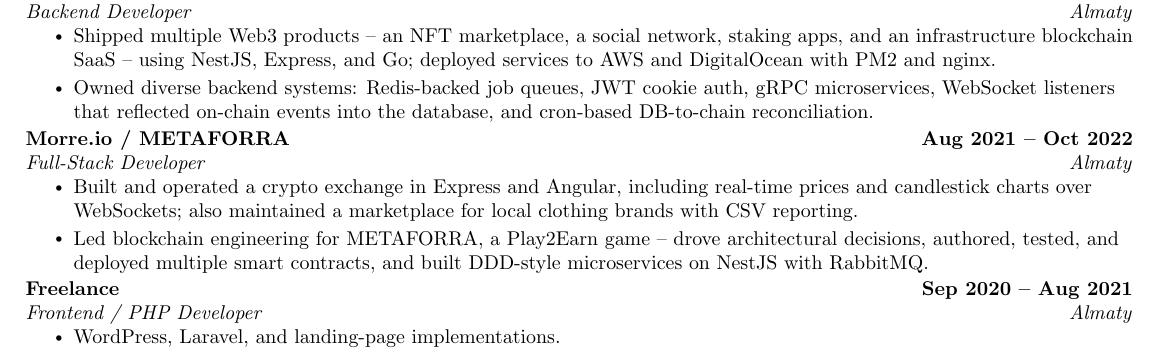
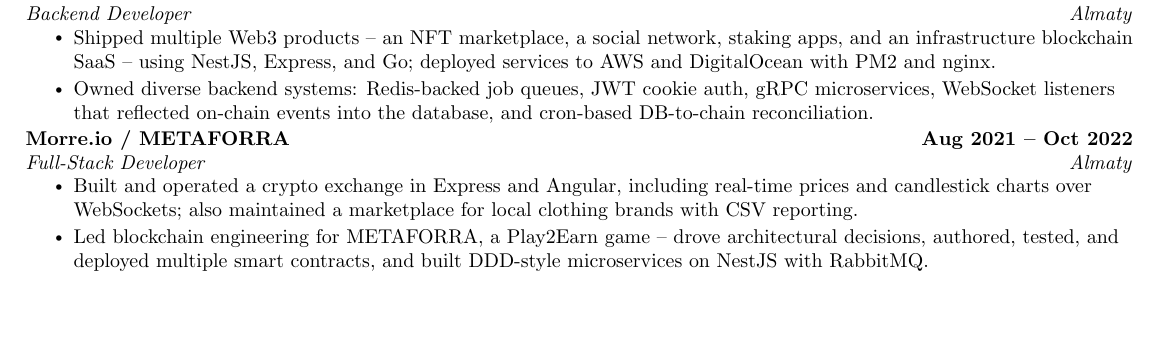
Before and after one commit to Anuar111/resume, a LaTeX CV (resume.tex): part of page 1 of 2, cut so that both start at the same text, the shorter picture padded with empty space. Compiled offline with pdfLaTeX.

Commit message:
refactor: remove Freelance / PHP Developer entry

```diff
--- a/resume.tex
+++ b/resume.tex
@@ -178,13 +178,6 @@
         \resumeItem{Led blockchain engineering for METAFORRA, a Play2Earn game -- drove architectural decisions, authored, tested, and deployed multiple smart contracts, and built DDD-style microservices on NestJS with RabbitMQ.}
     \resumeItemListEnd
 
-    \resumeSubheading
-      {Freelance}{Sep 2020 -- Aug 2021}
-      {Frontend / PHP Developer}{Almaty}
-      \resumeItemListStart
-        \resumeItem{WordPress, Laravel, and landing-page implementations.}
-    \resumeItemListEnd
-
   \resumeSubHeadingListEnd
 \vspace{-16pt}
 % adjust vscape based on the space you want to leave between each section.
```
